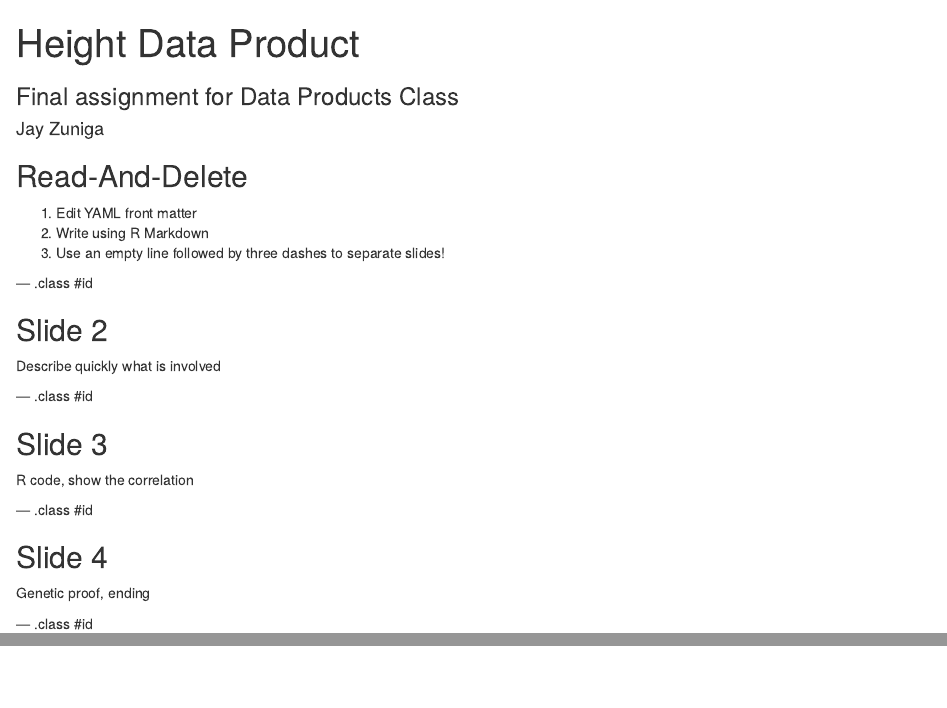
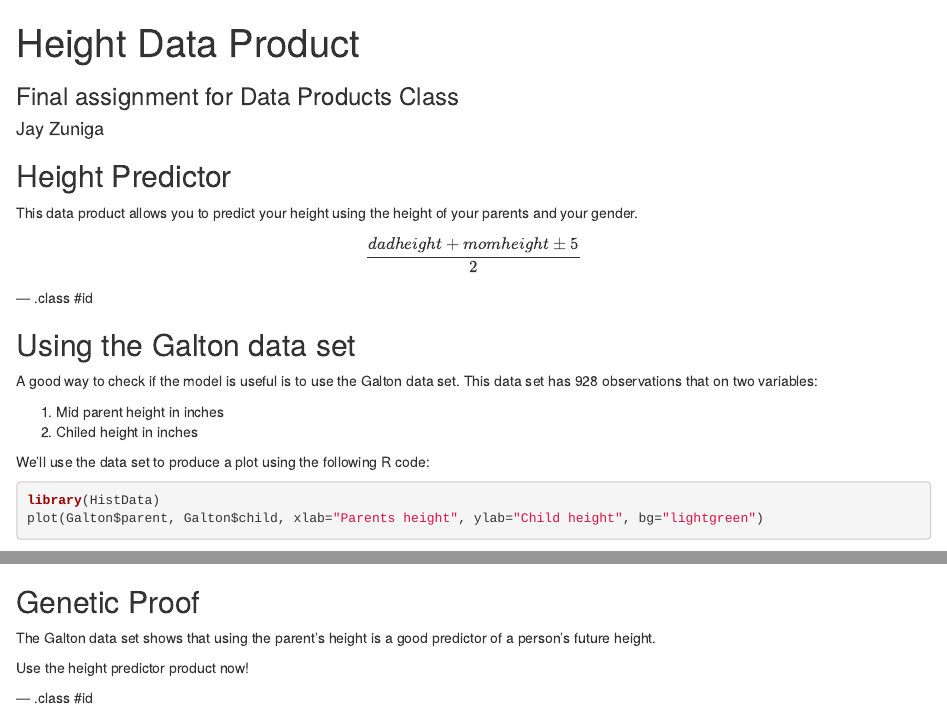
Before and after one commit to jzuniga7/DPSlidify, an R Markdown document (index.Rmd): the page in a window 1100 px wide, from its top, and a second part further down, joined at a grey line. Rendered offline with R 4.5, knitr and Pandoc, with nearby package versions; some code elsewhere in the file could not run offline.

Commit message:
Updates project files
Signed-off-by: jzuniga7 <jay.zuniga@gmail.com>

````diff
--- a/index.Rmd
+++ b/index.Rmd
@@ -15,10 +14,22 @@ knit        : slidify::knit2slides
 
-1. Edit YAML front matter
-2. Write using R Markdown
-3. Use an empty line followed by three dashes to separate slides!
+## Height Predictor
+
+This data product allows you to predict your height using
+the height of your parents and your gender.
+
+$$\frac{dadheight + momheight \pm 5}{2}$$
 
 --- .class #id
 
-## Slide 2
+## Using the Galton data set
 
-Describe quickly what is involved
+A good way to check if the model is useful is to use the Galton data set. This data set has 928 observations that on two variables:
+
+1. Mid parent height in inches
+2. Chiled height in inches
+
+We'll use the data set to produce a plot using the following R code:
+
+```{r, echo=TRUE, results='hide', fig.show='hide'}
+library(HistData)
+plot(Galton$parent, Galton$child, xlab="Parents height", ylab="Child height", bg="lightgreen")
@@ -25,6 +39,5 @@ Describe quickly what is involved
 
 --- .class #id
 
-## Slide 3
+## Galton data set
 
-R code, show the correlation
@@ -31,8 +52,10 @@ R code, show the correlation
 
 --- .class #id
 
-## Slide 4
+## Genetic Proof
 
-Genetic proof, ending
+The Galton data set shows that using the parent's height is a good predictor of a person's future height.
+
+Use the height predictor product now!
 
 --- .class #id
````
Also changed, not shown: index.html, index.Rmd (12 more changed lines).
